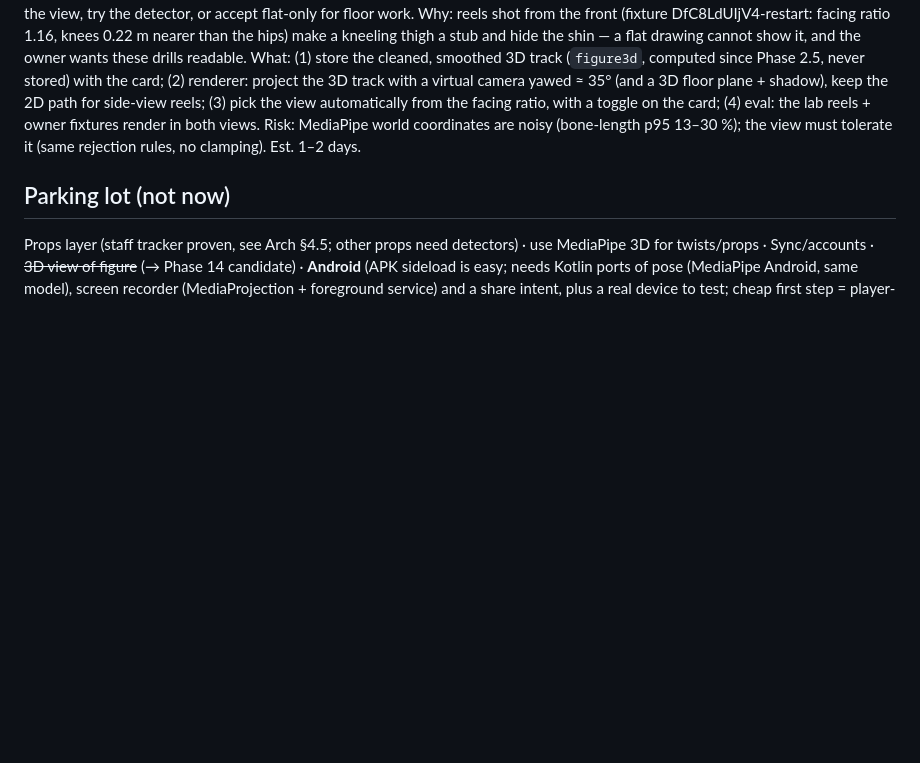
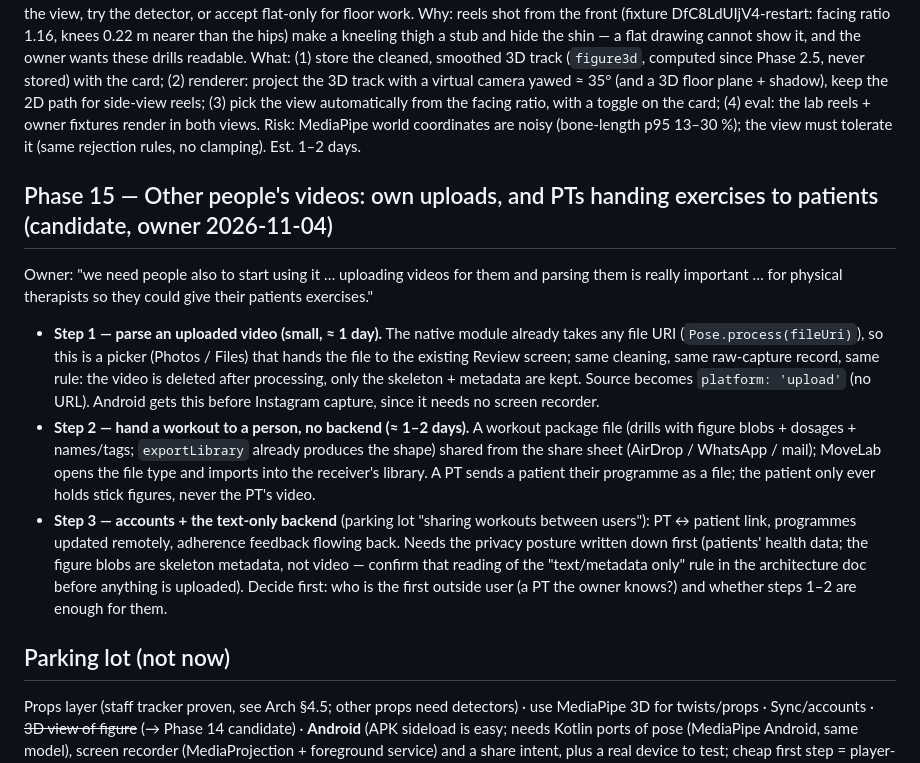
Before and after one commit to segevitsky/movelab, a Markdown page: docs/03-implementation-plan.md, the part around the change. Drawn GitHub-style; blank space fills up the shorter version.

Commit message:
docs: Phase 15 candidate — uploaded videos and PT-to-patient sharing (owner's ask)
Co-Authored-By: Claude Fable 5.1 <noreply@anthropic.com>

```diff
--- a/docs/03-implementation-plan.md
+++ b/docs/03-implementation-plan.md
@@ -251,6 +251,24 @@ facing ratio, with a toggle on the card; (4) eval: the lab reels + owner fixture
 Risk: MediaPipe world coordinates are noisy (bone-length p95 13–30 %); the view must tolerate it (same
 rejection rules, no clamping). Est. 1–2 days.
 
+## Phase 15 — Other people's videos: own uploads, and PTs handing exercises to patients (candidate, owner 2026-11-04)
+Owner: "we need people also to start using it … uploading videos for them and parsing them is really important …
+for physical therapists so they could give their patients exercises."
+- **Step 1 — parse an uploaded video (small, ≈ 1 day).** The native module already takes any file URI
+  (`Pose.process(fileUri)`), so this is a picker (Photos / Files) that hands the file to the existing Review
+  screen; same cleaning, same raw-capture record, same rule: the video is deleted after processing, only the
+  skeleton + metadata are kept. Source becomes `platform: 'upload'` (no URL). Android gets this before Instagram
+  capture, since it needs no screen recorder.
+- **Step 2 — hand a workout to a person, no backend (≈ 1–2 days).** A workout package file (drills with figure
+  blobs + dosages + names/tags; `exportLibrary` already produces the shape) shared from the share sheet
+  (AirDrop / WhatsApp / mail); MoveLab opens the file type and imports into the receiver's library. A PT sends a
+  patient their programme as a file; the patient only ever holds stick figures, never the PT's video.
+- **Step 3 — accounts + the text-only backend** (parking lot "sharing workouts between users"): PT ↔ patient
+  link, programmes updated remotely, adherence feedback flowing back. Needs the privacy posture written down
+  first (patients' health data; the figure blobs are skeleton metadata, not video — confirm that reading of the
+  "text/metadata only" rule in the architecture doc before anything is uploaded).
+Decide first: who is the first outside user (a PT the owner knows?) and whether steps 1–2 are enough for them.
+
 ## Parking lot (not now)
 Props layer (staff tracker proven, see Arch §4.5; other props need detectors) · use MediaPipe 3D for twists/props ·
 Sync/accounts · ~~3D view of figure~~ (→ Phase 14 candidate) · **Android** (APK sideload is easy; needs Kotlin ports of pose (MediaPipe Android, same model), screen recorder (MediaProjection + foreground service) and a share intent, plus a real device to test; cheap first step = player-only build seeded from an iPhone library export; est. 3–5 days) · 3D view of figure · comparing my own recording to the reference (form check) ·
```
